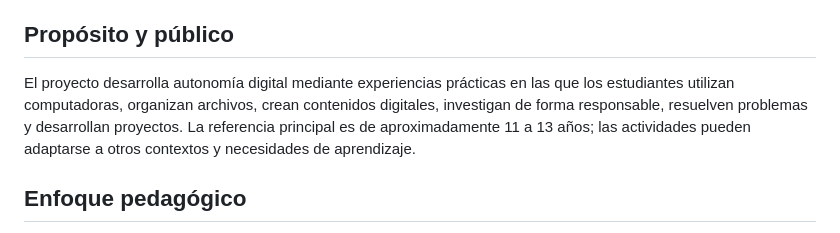
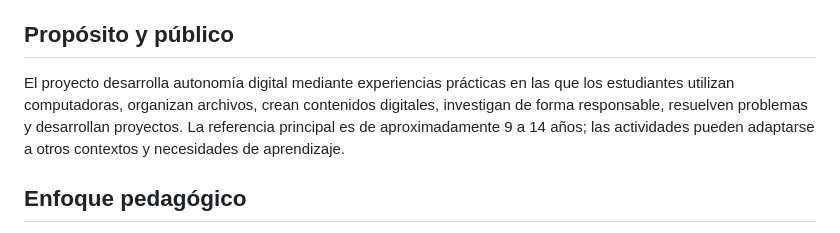
Before and after one commit to sayjinblackbelt/Informatica_Educacional_MeuJogo, a Markdown page: README.es.md, the part around the change. GitHub-like rendering.

Commit message:
Update Spanish README audience range

```diff
--- a/README.es.md
+++ b/README.es.md
@@ -12,7 +12,7 @@ El repositorio público debe ser reutilizable y respetar la privacidad. No publi
 
 ## Propósito y público
 
-El proyecto desarrolla autonomía digital mediante experiencias prácticas en las que los estudiantes utilizan computadoras, organizan archivos, crean contenidos digitales, investigan de forma responsable, resuelven problemas y desarrollan proyectos. La referencia principal es de aproximadamente 11 a 13 años; las actividades pueden adaptarse a otros contextos y necesidades de aprendizaje.
+El proyecto desarrolla autonomía digital mediante experiencias prácticas en las que los estudiantes utilizan computadoras, organizan archivos, crean contenidos digitales, investigan de forma responsable, resuelven problemas y desarrollan proyectos. La referencia principal es de aproximadamente 9 a 14 años; las actividades pueden adaptarse a otros contextos y necesidades de aprendizaje.
 
 ## Enfoque pedagógico
 
```
